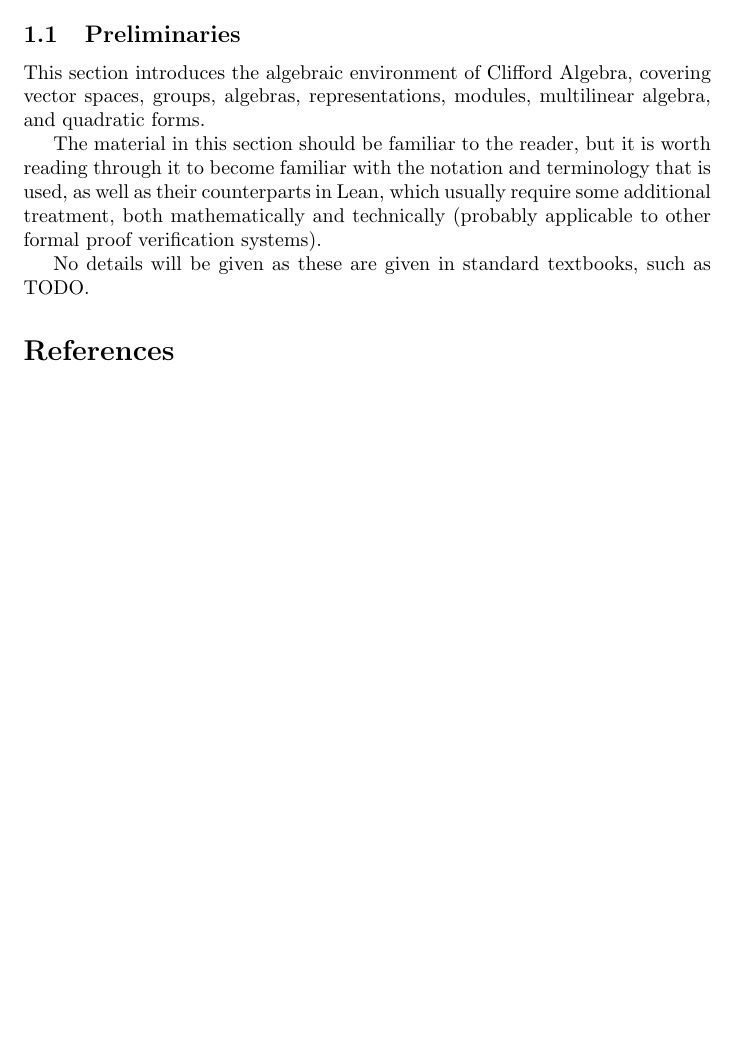
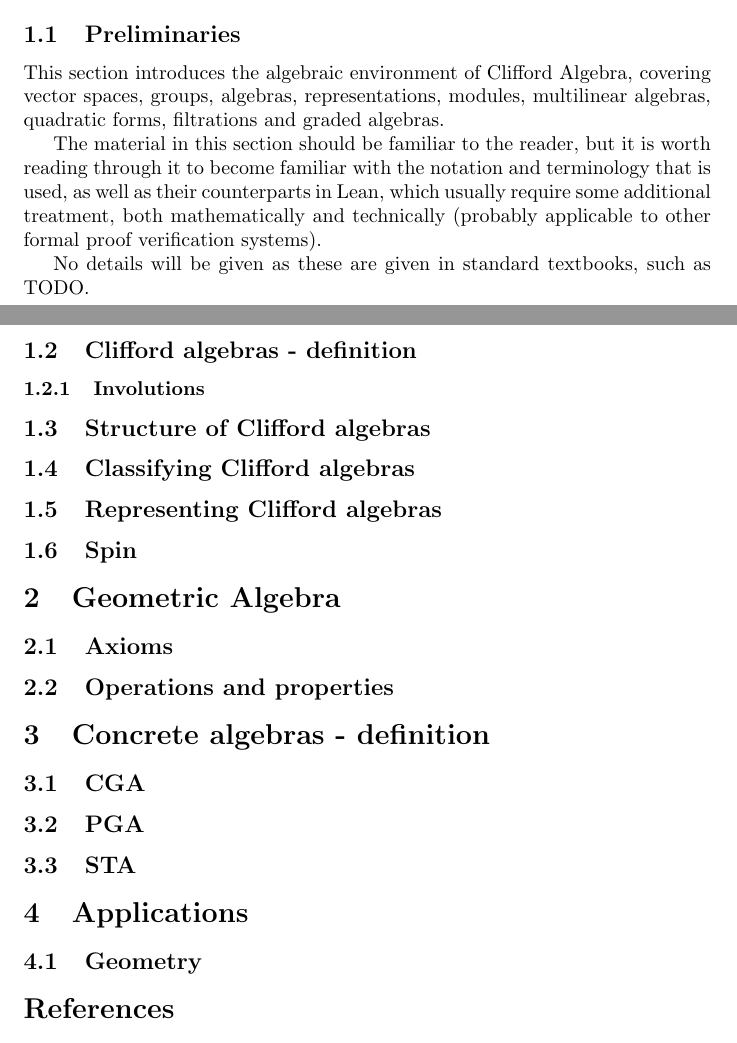
Before and after one commit to pygae/lean-ga, a LaTeX document (blueprint/src/web.tex, which reads blueprint/src/content.tex, blueprint/src/preliminaries.tex): part of page 1 of 2 before the commit and two parts of pages 1 and 2 of 2 after it, the two joined at a grey line, cut so that both start at the same text, the shorter picture padded with empty space. Compiled offline with pdfLaTeX.

Commit message:
Add some more sections

```diff
--- a/blueprint/src/content.tex
+++ b/blueprint/src/content.tex
@@ -6,3 +6,33 @@
 \label{cha:foundations}
 
 \input{preliminaries}
+
+\subsection{Clifford algebras - definition}
+
+\subsubsection{Involutions}
+
+\subsection{Structure of Clifford algebras}
+
+\subsection{Classifying Clifford algebras}
+
+\subsection{Representing Clifford algebras}
+
+\subsection{Spin}
+
+\section{Geometric Algebra}
+
+\subsection{Axioms}
+
+\subsection{Operations and properties}
+
+\section{Concrete algebras - definition}
+
+\subsection{CGA}
+
+\subsection{PGA}
+
+\subsection{STA}
+
+\section{Applications}
+
+\subsection{Geometry}
--- a/blueprint/src/preliminaries.tex
+++ b/blueprint/src/preliminaries.tex
@@ -1,8 +1,8 @@
 \subsection{Preliminaries}
 
 This section introduces the algebraic environment of Clifford Algebra,
-covering vector spaces, groups, algebras, representations, modules, multilinear algebra,
-and quadratic forms.
+covering vector spaces, groups, algebras, representations, modules, multilinear algebras,
+quadratic forms, filtrations and graded algebras.
 
 The material in this section should be familiar to the reader, but it is worth reading
  through it to become familiar with the notation and terminology that is used,
--- a/blueprint/src/web.tex
+++ b/blueprint/src/web.tex
@@ -1,6 +1,6 @@
 \documentclass{article}
 
-\usepackage[dep_graph, coverage, project=../../, dep_by=section]{blueprint}
+\usepackage[dep_graph, coverage, project=../../]{blueprint}
 
 \usepackage{amsfonts, amsthm, amssymb, amsmath}
 \usepackage{tikz-cd}
```
